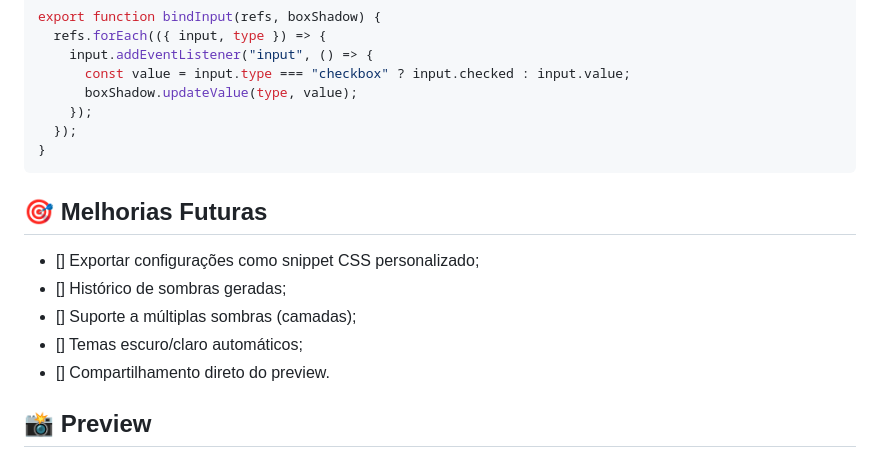
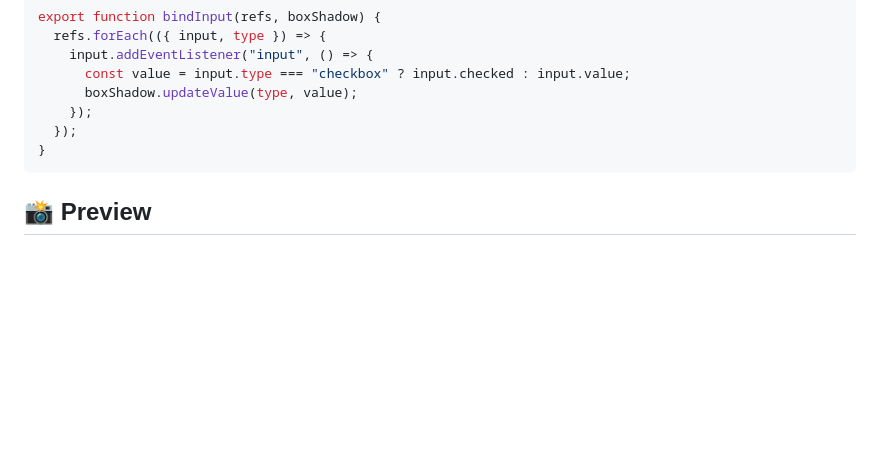
Before and after one commit to jotaFonseca/boxshadow-generator, a Markdown page: README.md, the part around the change. Drawn GitHub-style; blank space fills up the shorter version.

Commit message:
Adiciona README

````diff
--- a/README.md
+++ b/README.md
@@ -85,14 +85,6 @@ export function bindInput(refs, boxShadow) {
 }
 ```
 
-## 🎯 Melhorias Futuras
-
-- [] Exportar configurações como snippet CSS personalizado;
-- [] Histórico de sombras geradas;
-- [] Suporte a múltiplas sombras (camadas);
-- [] Temas escuro/claro automáticos;
-- [] Compartilhamento direto do preview.
-
 ## 📸 Preview
 
 ![Preview do Projeto](./src/img/preview.jpg)
````
